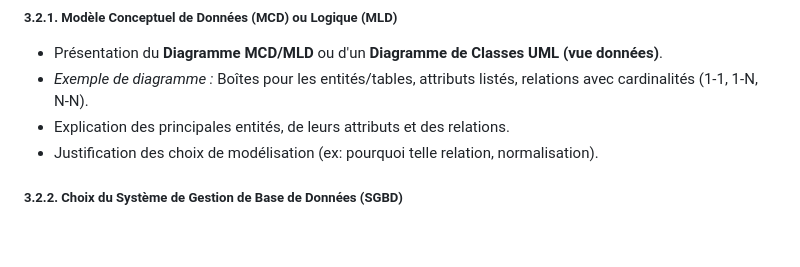
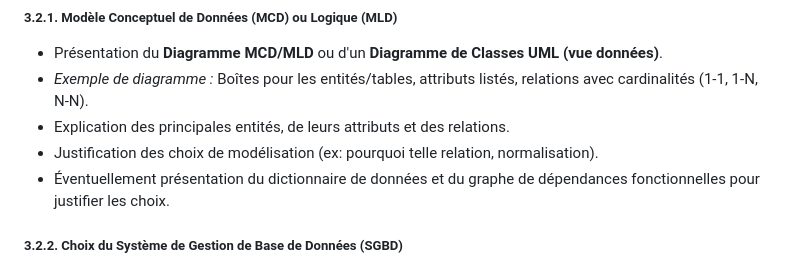
Before and after one commit to smaloron/support-titre-cda, a Markdown page: Writerside/topics/004-Rapport-de-projet.md, the part around the change. Drawn GitHub-style; blank space fills up the shorter version.

Commit message:
add details on the database design chapter

```diff
--- a/Writerside/topics/004-Rapport-de-projet.md
+++ b/Writerside/topics/004-Rapport-de-projet.md
@@ -98,6 +98,8 @@ Ce plan est une suggestion et peut être adapté en fonction de la nature spéci
 *   *Exemple de diagramme :* Boîtes pour les entités/tables, attributs listés, relations avec cardinalités (1-1, 1-N, N-N).
 *   Explication des principales entités, de leurs attributs et des relations.
 *   Justification des choix de modélisation (ex: pourquoi telle relation, normalisation).
+  * Éventuellement présentation du dictionnaire de données et du graphe de dépendances fonctionnelles pour justifier
+    les choix.
 ##### 3.2.2. **Choix du Système de Gestion de Base de Données (SGBD)**
 *   Quel SGBD a été utilisé (PostgreSQL, MySQL, SQLite, MongoDB...) ?
 *   Brève justification de ce choix par rapport aux besoins du projet.
```
